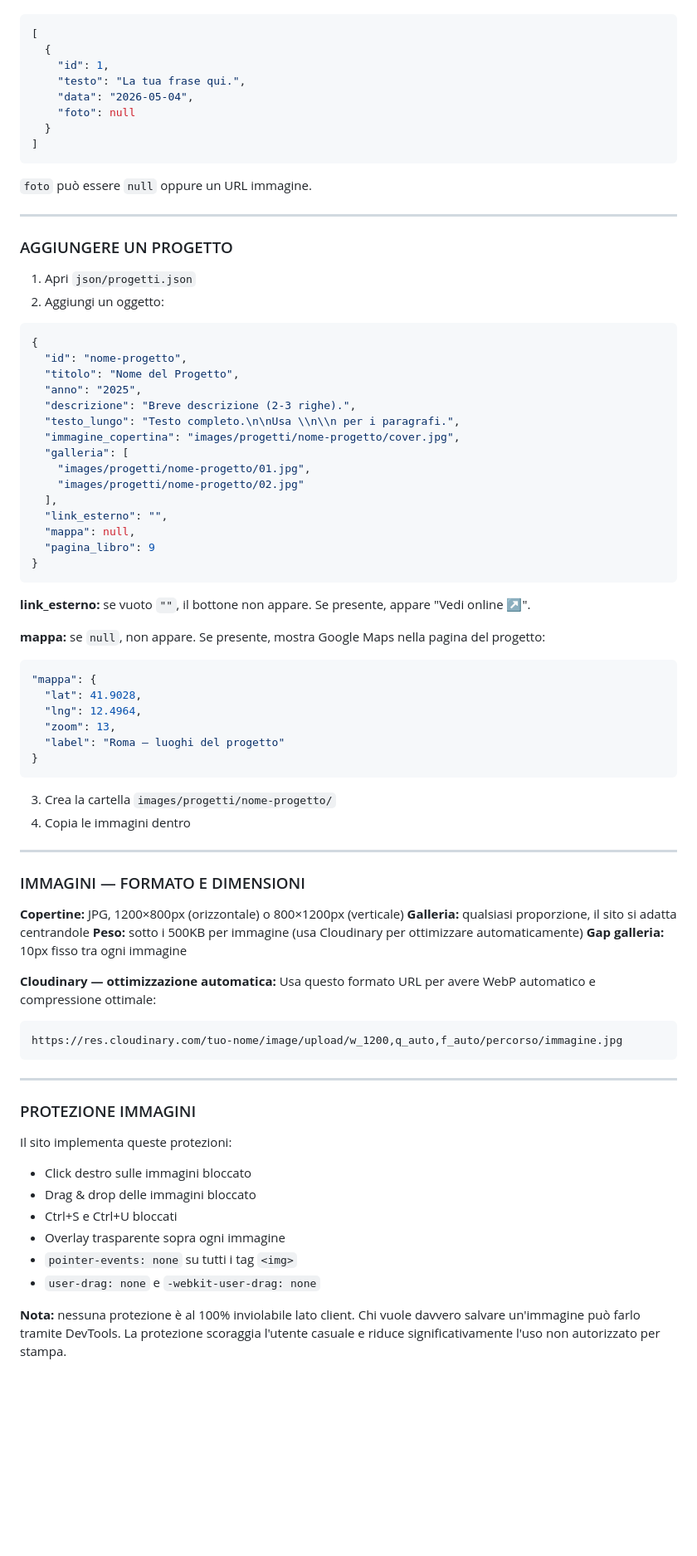
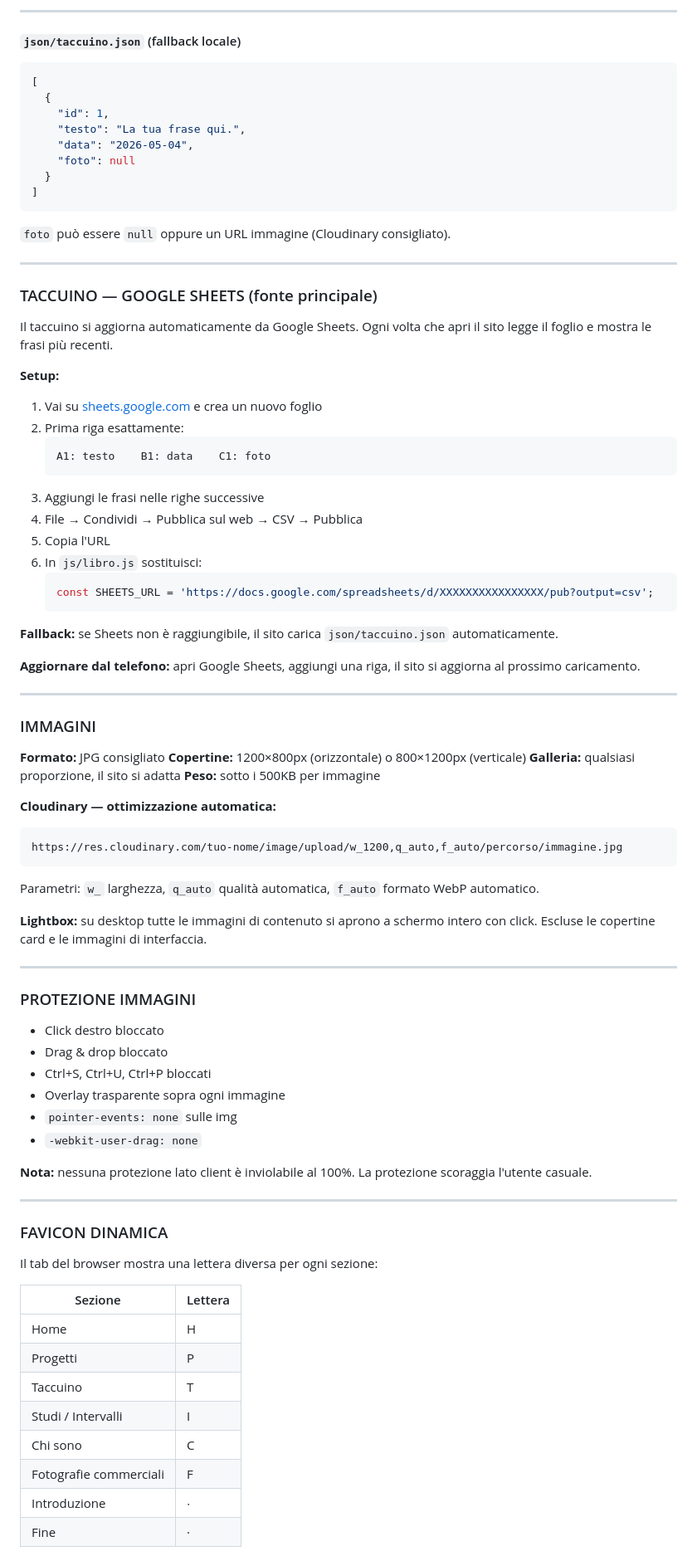
Before and after one commit to FrancescoMartolini/francescomartolini.art, a Markdown page: README.md, the part around one of its changes. Shown at 83% size. GitHub-like rendering; blank space fills up the shorter version.

````diff
--- a/README.md
+++ b/README.md
@@ -83,3 +185,6 @@ Il file `json/taccuino.json` ha la stessa struttura del foglio Google:
+---
+
+#### `json/taccuino.json` (fallback locale)
 
 ```json
 [
@@ -92,73 +197,77 @@ Il file `json/taccuino.json` ha la stessa struttura del foglio Google:
 ]
 ```
 
-`foto` può essere `null` oppure un URL immagine.
+`foto` può essere `null` oppure un URL immagine (Cloudinary consigliato).
 
 ---
 
-### AGGIUNGERE UN PROGETTO
+### TACCUINO — GOOGLE SHEETS (fonte principale)
 
-1. Apri `json/progetti.json`
-2. Aggiungi un oggetto:
+Il taccuino si aggiorna automaticamente da Google Sheets. Ogni volta che apri il sito legge il foglio e mostra le frasi più recenti.
 
-```json
-{
-  "id": "nome-progetto",
-  "titolo": "Nome del Progetto",
-  "anno": "2025",
-  "descrizione": "Breve descrizione (2-3 righe).",
-  "testo_lungo": "Testo completo.\n\nUsa \\n\\n per i paragrafi.",
-  "immagine_copertina": "images/progetti/nome-progetto/cover.jpg",
-  "galleria": [
-    "images/progetti/nome-progetto/01.jpg",
-    "images/progetti/nome-progetto/02.jpg"
-  ],
-  "link_esterno": "",
-  "mappa": null,
-  "pagina_libro": 9
-}
-```
+**Setup:**
 
-**link_esterno:** se vuoto `""`, il bottone non appare. Se presente, appare "Vedi online ↗".
+1. Vai su [sheets.google.com](https://sheets.google.com) e crea un nuovo foglio
+2. Prima riga esattamente:
+   ```
+   A1: testo    B1: data    C1: foto
+   ```
+3. Aggiungi le frasi nelle righe successive
+4. File → Condividi → Pubblica sul web → CSV → Pubblica
+5. Copia l'URL
+6. In `js/libro.js` sostituisci:
+   ```javascript
+   const SHEETS_URL = 'https://docs.google.com/spreadsheets/d/XXXXXXXXXXXXXXXX/pub?output=csv';
+   ```
 
-**mappa:** se `null`, non appare. Se presente, mostra Google Maps nella pagina del progetto:
-```json
-"mappa": {
-  "lat": 41.9028,
-  "lng": 12.4964,
-  "zoom": 13,
-  "label": "Roma — luoghi del progetto"
-}
-```
+**Fallback:** se Sheets non è raggiungibile, il sito carica `json/taccuino.json` automaticamente.
 
-3. Crea la cartella `images/progetti/nome-progetto/`
-4. Copia le immagini dentro
+**Aggiornare dal telefono:** apri Google Sheets, aggiungi una riga, il sito si aggiorna al prossimo caricamento.
 
 ---
 
-### IMMAGINI — FORMATO E DIMENSIONI
+### IMMAGINI
 
-**Copertine:** JPG, 1200×800px (orizzontale) o 800×1200px (verticale)
-**Galleria:** qualsiasi proporzione, il sito si adatta centrandole
-**Peso:** sotto i 500KB per immagine (usa Cloudinary per ottimizzare automaticamente)
-**Gap galleria:** 10px fisso tra ogni immagine
+**Formato:** JPG consigliato
+**Copertine:** 1200×800px (orizzontale) o 800×1200px (verticale)
+**Galleria:** qualsiasi proporzione, il sito si adatta
+**Peso:** sotto i 500KB per immagine
 
 **Cloudinary — ottimizzazione automatica:**
-Usa questo formato URL per avere WebP automatico e compressione ottimale:
 ```
 https://res.cloudinary.com/tuo-nome/image/upload/w_1200,q_auto,f_auto/percorso/immagine.jpg
 ```
+Parametri: `w_` larghezza, `q_auto` qualità automatica, `f_auto` formato WebP automatico.
+
+**Lightbox:** su desktop tutte le immagini di contenuto si aprono a schermo intero con click. Escluse le copertine card e le immagini di interfaccia.
 
 ---
 
 ### PROTEZIONE IMMAGINI
 
-Il sito implementa queste protezioni:
-- Click destro sulle immagini bloccato
-- Drag & drop delle immagini bloccato
-- Ctrl+S e Ctrl+U bloccati
+- Click destro bloccato
+- Drag & drop bloccato
+- Ctrl+S, Ctrl+U, Ctrl+P bloccati
 - Overlay trasparente sopra ogni immagine
-- `pointer-events: none` su tutti i tag `<img>`
-- `user-drag: none` e `-webkit-user-drag: none`
+- `pointer-events: none` sulle img
+- `-webkit-user-drag: none`
 
-**Nota:** nessuna protezione è al 100% inviolabile lato client. Chi vuole davvero salvare un'immagine può farlo tramite DevTools. La protezione scoraggia l'utente casuale e riduce significativamente l'uso non autorizzato per stampa.
+**Nota:** nessuna protezione lato client è inviolabile al 100%. La protezione scoraggia l'utente casuale.
+
+---
+
+### FAVICON DINAMICA
+
+Il tab del browser mostra una lettera diversa per ogni sezione:
+
+| Sezione | Lettera |
+|---------|---------|
+| Home | H |
+| Progetti | P |
+| Taccuino | T |
+| Studi / Intervalli | I |
+| Chi sono | C |
+| Fotografie commerciali | F |
+| Introduzione | ∙ |
+| Fine | · |
+
````
Also changed, not shown: other parts of README.md (+247 -90 lines).
